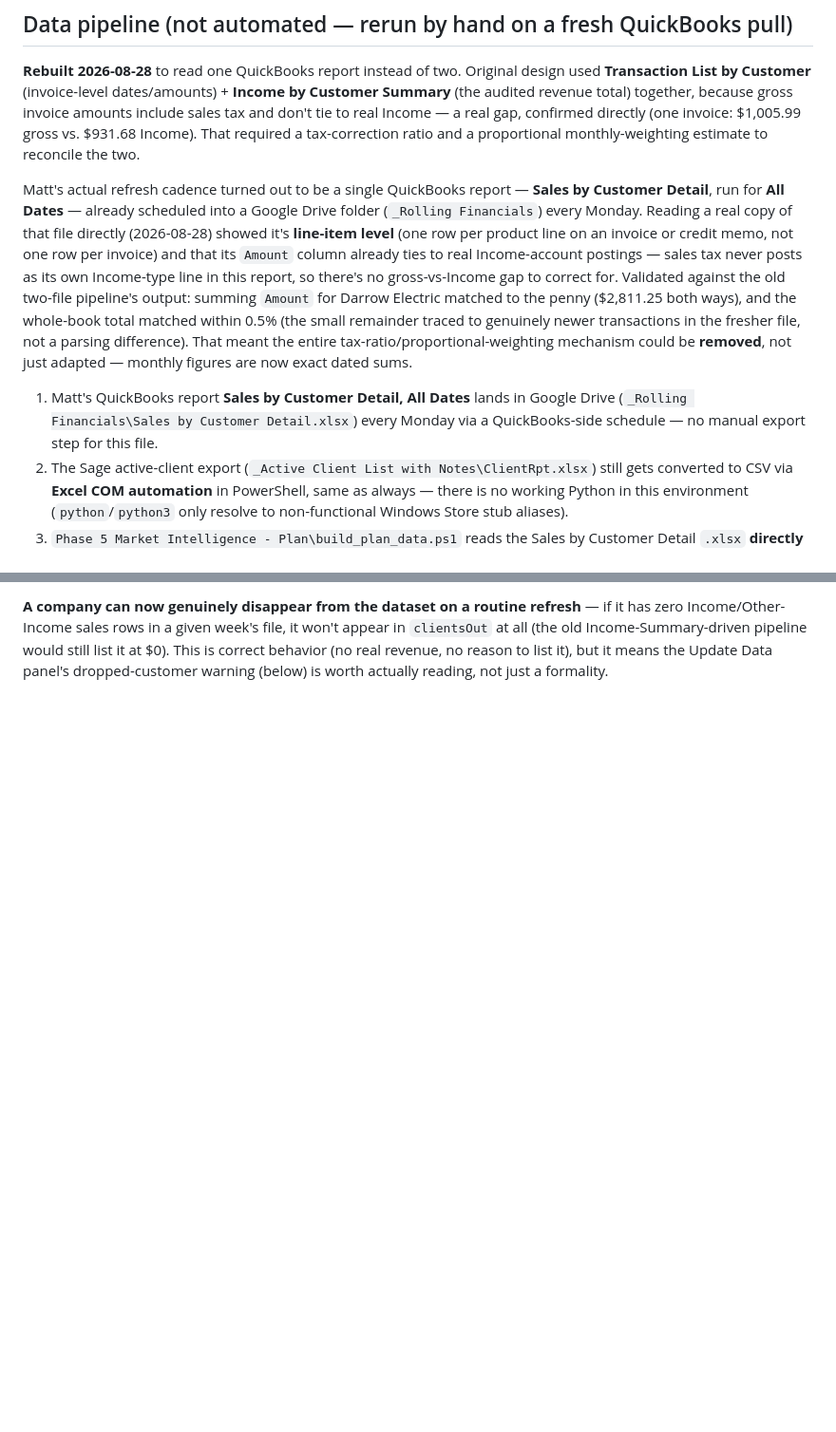
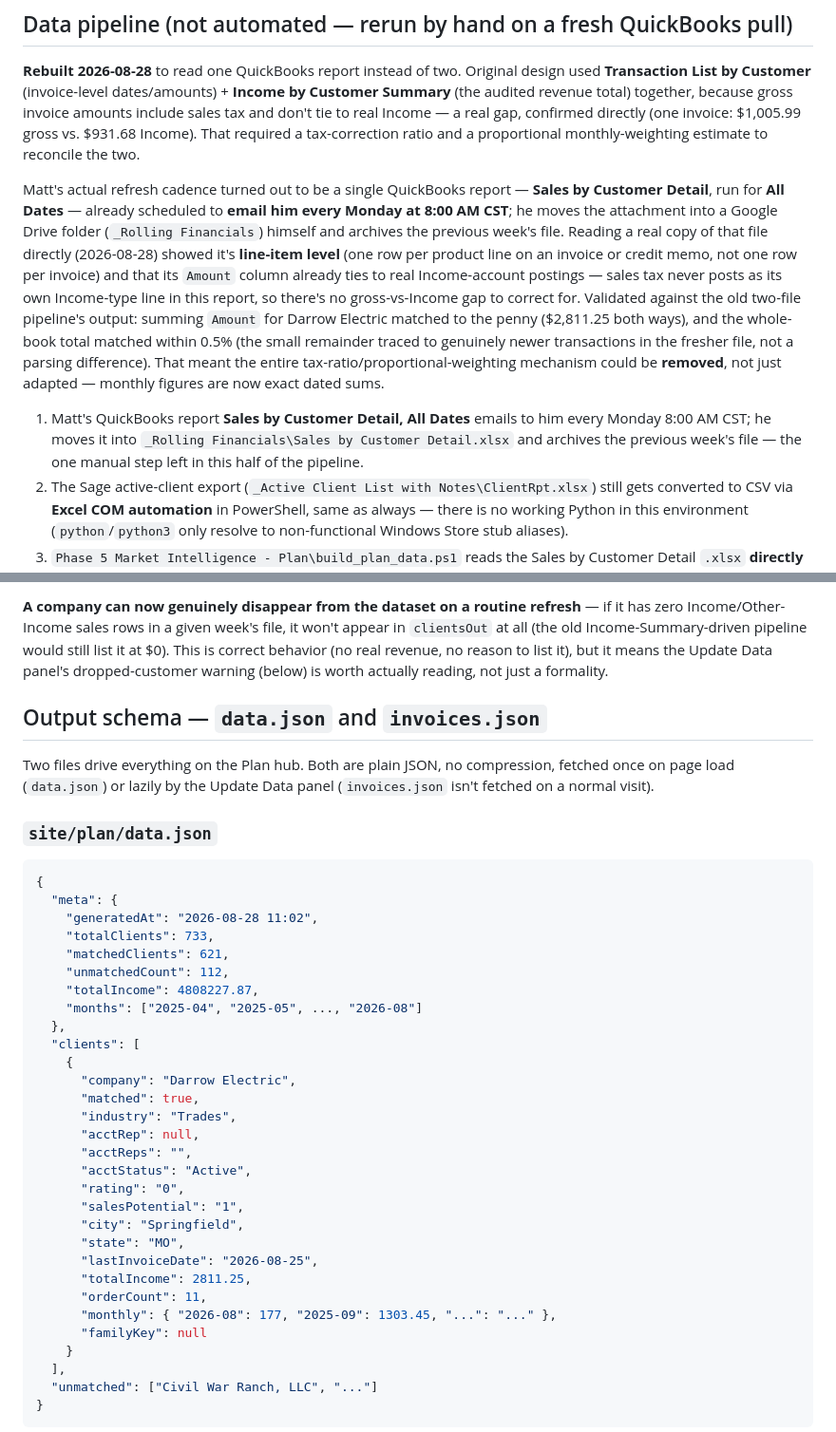
Before and after one commit to j3yarbr/embassy-market-intelligence-plan, a Markdown page: docs/PLAN.md, 2 parts joined by grey strips. Shown at 95% size. GitHub-like rendering; blank space fills up the shorter version.

Commit message:
Docs: add data.json/invoices.json schema reference, correct report-arrival mechanism
Matt clarified the Sales by Customer Detail report is emailed to him
every Monday 8AM CST -- he moves it into _Rolling Financials and
archives the previous file himself, not an automatic Drive drop as
docs previously assumed. Corrected that across PLAN.md and TECHNICAL.md.

Also added a full schema section to PLAN.md covering data.json's meta/
clients/unmatched shape and invoices.json's flat record shape, noting
which client fields actually drive the UI (company, matched, industry,
acctRep, lastInvoiceDate, totalIncome, orderCount, monthly, familyKey)
versus which are carried through from Sage but not currently rendered
(acctReps, acctStatus, rating, salesPotential, city, state).

````diff
--- a/docs/PLAN.md
+++ b/docs/PLAN.md
@@ -19,9 +19,9 @@ Filters (Industry, Account Rep, month range) sit in a collapsible panel, default
 
 **Rebuilt 2026-08-28** to read one QuickBooks report instead of two. Original design used **Transaction List by Customer** (invoice-level dates/amounts) + **Income by Customer Summary** (the audited revenue total) together, because gross invoice amounts include sales tax and don't tie to real Income — a real gap, confirmed directly (one invoice: $1,005.99 gross vs. $931.68 Income). That required a tax-correction ratio and a proportional monthly-weighting estimate to reconcile the two.
 
-Matt's actual refresh cadence turned out to be a single QuickBooks report — **Sales by Customer Detail**, run for **All Dates** — already scheduled into a Google Drive folder (`_Rolling Financials`) every Monday. Reading a real copy of that file directly (2026-08-28) showed it's **line-item level** (one row per product line on an invoice or credit memo, not one row per invoice) and that its `Amount` column already ties to real Income-account postings — sales tax never posts as its own Income-type line in this report, so there's no gross-vs-Income gap to correct for. Validated against the old two-file pipeline's output: summing `Amount` for Darrow Electric matched to the penny ($2,811.25 both ways), and the whole-book total matched within 0.5% (the small remainder traced to genuinely newer transactions in the fresher file, not a parsing difference). That meant the entire tax-ratio/proportional-weighting mechanism could be **removed**, not just adapted — monthly figures are now exact dated sums.
+Matt's actual refresh cadence turned out to be a single QuickBooks report — **Sales by Customer Detail**, run for **All Dates** — already scheduled to **email him every Monday at 8:00 AM CST**; he moves the attachment into a Google Drive folder (`_Rolling Financials`) himself and archives the previous week's file. Reading a real copy of that file directly (2026-08-28) showed it's **line-item level** (one row per product line on an invoice or credit memo, not one row per invoice) and that its `Amount` column already ties to real Income-account postings — sales tax never posts as its own Income-type line in this report, so there's no gross-vs-Income gap to correct for. Validated against the old two-file pipeline's output: summing `Amount` for Darrow Electric matched to the penny ($2,811.25 both ways), and the whole-book total matched within 0.5% (the small remainder traced to genuinely newer transactions in the fresher file, not a parsing difference). That meant the entire tax-ratio/proportional-weighting mechanism could be **removed**, not just adapted — monthly figures are now exact dated sums.
 
-1. Matt's QuickBooks report **Sales by Customer Detail, All Dates** lands in Google Drive (`_Rolling Financials\Sales by Customer Detail.xlsx`) every Monday via a QuickBooks-side schedule — no manual export step for this file.
+1. Matt's QuickBooks report **Sales by Customer Detail, All Dates** emails to him every Monday 8:00 AM CST; he moves it into `_Rolling Financials\Sales by Customer Detail.xlsx` and archives the previous week's file — the one manual step left in this half of the pipeline.
 2. The Sage active-client export (`_Active Client List with Notes\ClientRpt.xlsx`) still gets converted to CSV via **Excel COM automation** in PowerShell, same as always — there is no working Python in this environment (`python`/`python3` only resolve to non-functional Windows Store stub aliases).
 3. `Phase 5 Market Intelligence - Plan\build_plan_data.ps1` reads the Sales by Customer Detail `.xlsx` **directly via Excel COM** (bulk `Value2` array read, not a CSV round-trip — sidesteps the embedded-newline class of bug below entirely, since the report's free-text `Description` column could carry the same hazard). Keeps only rows where `Transaction type` is Invoice or Credit Memo and `Account type` is Income or Other Income; line items sharing the same (customer, invoice/credit-memo number) get summed into one entry — that's the level order counts, dedup, and the invoices export all operate at.
 4. Joins to the Sage client export by exact company-name match.
@@ -31,3 +31,43 @@ Matt's actual refresh cadence turned out to be a single QuickBooks report — **
 8. Outputs `plan_data.json` → copied to `site/plan/data.json`.
 
 **A company can now genuinely disappear from the dataset on a routine refresh** — if it has zero Income/Other-Income sales rows in a given week's file, it won't appear in `clientsOut` at all (the old Income-Summary-driven pipeline would still list it at $0). This is correct behavior (no real revenue, no reason to list it), but it means the Update Data panel's dropped-customer warning (below) is worth actually reading, not just a formality.
+
+## Output schema — `data.json` and `invoices.json`
+
+Two files drive everything on the Plan hub. Both are plain JSON, no compression, fetched once on page load (`data.json`) or lazily by the Update Data panel (`invoices.json` isn't fetched on a normal visit).
+
+### `site/plan/data.json`
+
+```json
+{
+  "meta": {
+    "generatedAt": "2026-08-28 11:02",
+    "totalClients": 733,
+    "matchedClients": 621,
+    "unmatchedCount": 112,
+    "totalIncome": 4808227.87,
+    "months": ["2025-04", "2025-05", ..., "2026-08"]
+  },
+  "clients": [
+    {
+      "company": "Darrow Electric",
+      "matched": true,
+      "industry": "Trades",
+      "acctRep": null,
+      "acctReps": "",
+      "acctStatus": "Active",
+      "rating": "0",
+      "salesPotential": "1",
+      "city": "Springfield",
+      "state": "MO",
+      "lastInvoiceDate": "2026-08-25",
+      "totalIncome": 2811.25,
+      "orderCount": 11,
+      "monthly": { "2026-08": 177, "2025-09": 1303.45, "...": "..." },
+      "familyKey": null
+    }
+  ],
+  "unmatched": ["Civil War Ranch, LLC", "..."]
+}
+```
+
````
Also changed, not shown: other parts of docs/PLAN.md (+29 -0 lines), docs/TECHNICAL.md (+1 -1 lines).
